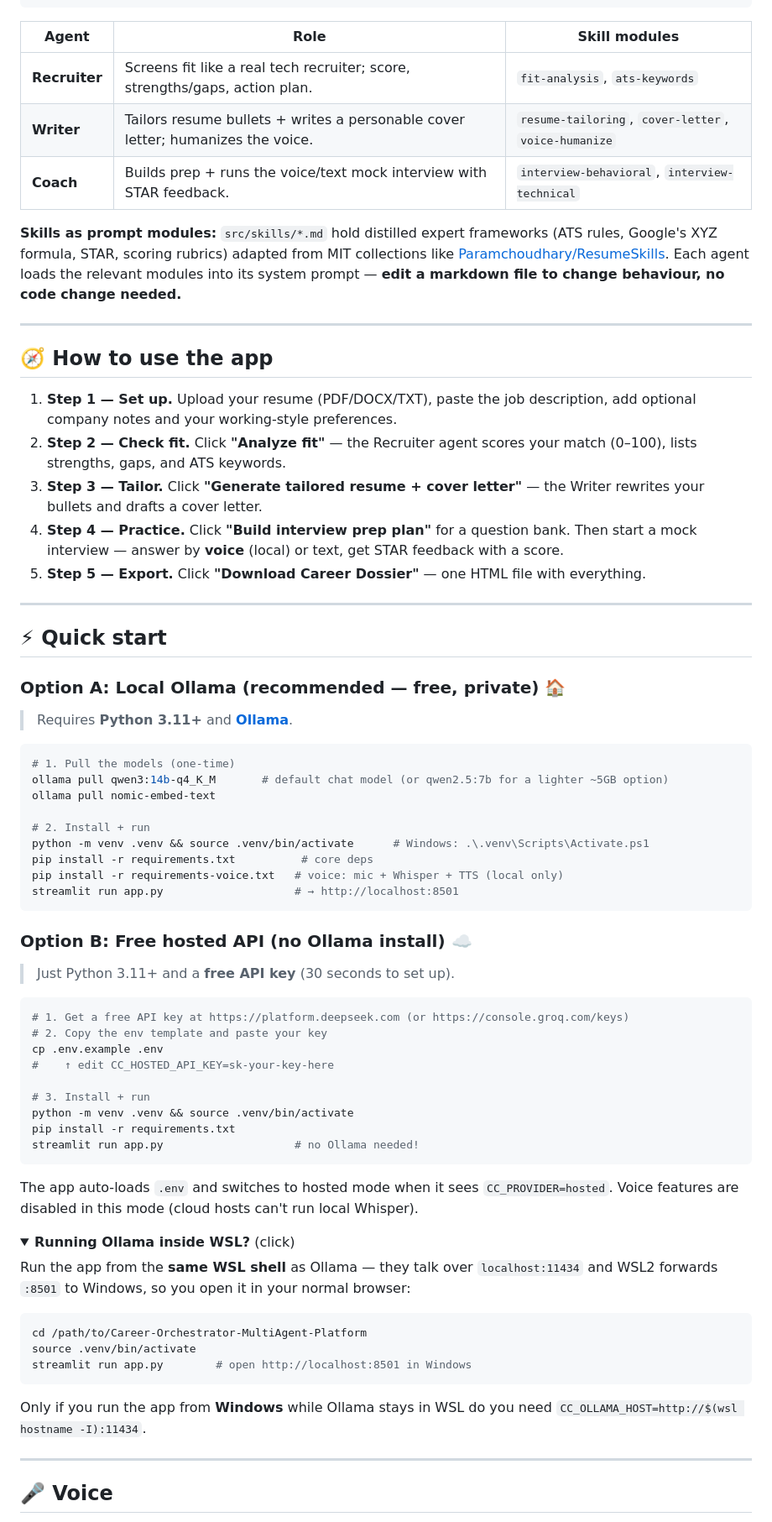
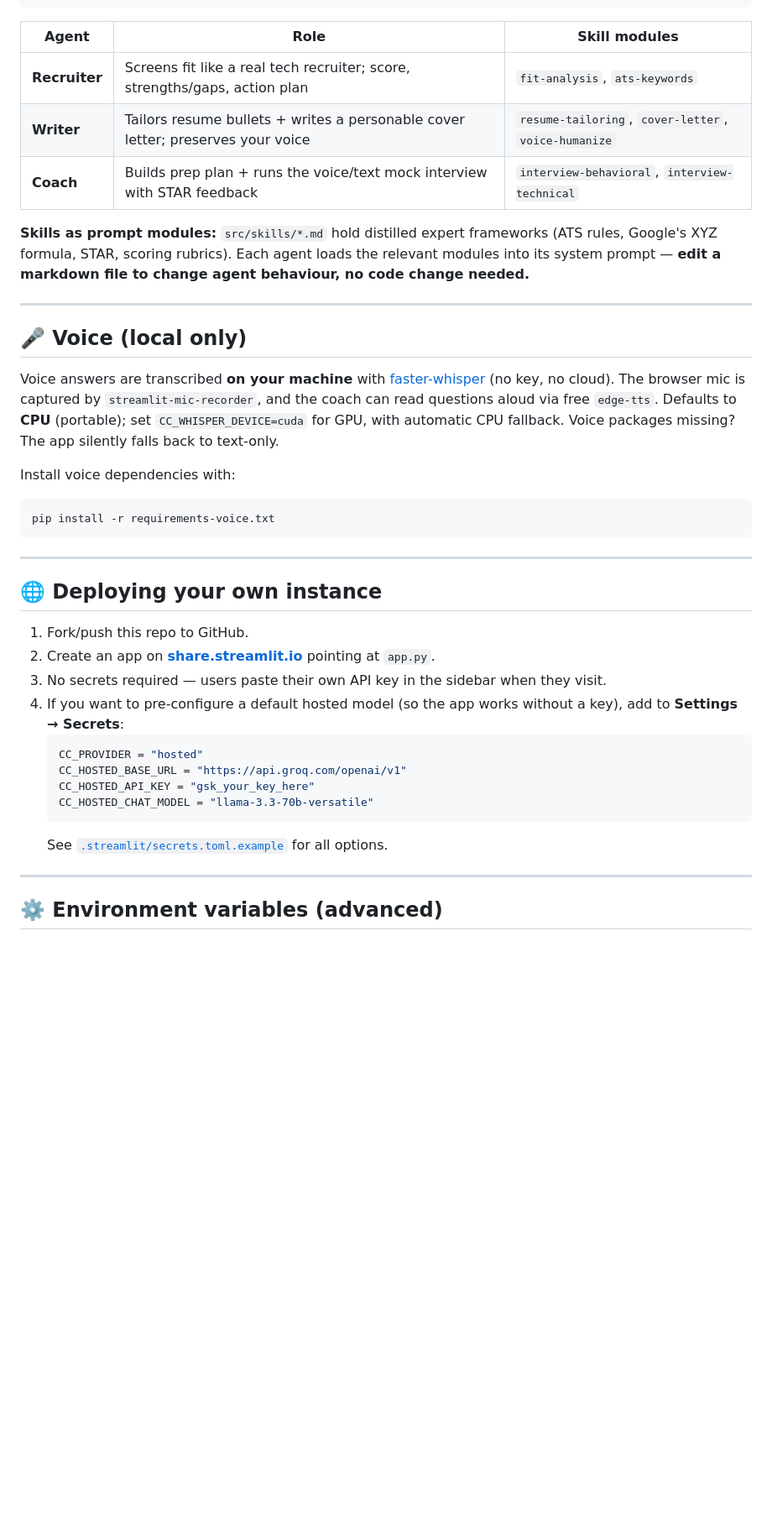
Before and after one commit to fayfayMN/ZeroCode-Career-Coach, a Markdown page: README.md, the part around one of its changes. Shown at 84% size. Rendered like a GitHub page; folded sections open; blank space fills up the shorter version.

````diff
--- a/README.md
+++ b/README.md
@@ -94,79 +186,46 @@ A deliberate redesign from a sprawling 7-agent pipeline down to **3 agents + 1 d
 
 | Agent | Role | Skill modules |
 |-------|------|---------------|
-| **Recruiter** | Screens fit like a real tech recruiter; score, strengths/gaps, action plan. | `fit-analysis`, `ats-keywords` |
-| **Writer** | Tailors resume bullets + writes a personable cover letter; humanizes the voice. | `resume-tailoring`, `cover-letter`, `voice-humanize` |
-| **Coach** | Builds prep + runs the voice/text mock interview with STAR feedback. | `interview-behavioral`, `interview-technical` |
+| **Recruiter** | Screens fit like a real tech recruiter; score, strengths/gaps, action plan | `fit-analysis`, `ats-keywords` |
+| **Writer** | Tailors resume bullets + writes a personable cover letter; preserves your voice | `resume-tailoring`, `cover-letter`, `voice-humanize` |
+| **Coach** | Builds prep plan + runs the voice/text mock interview with STAR feedback | `interview-behavioral`, `interview-technical` |
 
 **Skills as prompt modules:** `src/skills/*.md` hold distilled expert frameworks (ATS rules,
-Google's XYZ formula, STAR, scoring rubrics) adapted from MIT collections like
-[Paramchoudhary/ResumeSkills](https://github.com/Paramchoudhary/ResumeSkills). Each agent loads the
-relevant modules into its system prompt — **edit a markdown file to change behaviour, no code change needed.**
+Google's XYZ formula, STAR, scoring rubrics). Each agent loads the relevant modules into its
+system prompt — **edit a markdown file to change agent behaviour, no code change needed.**
 
 ---
 
-## 🧭 How to use the app
+## 🎤 Voice (local only)
 
-1. **Step 1 — Set up.** Upload your resume (PDF/DOCX/TXT), paste the job description, add optional company notes and your working-style preferences.
-2. **Step 2 — Check fit.** Click **"Analyze fit"** — the Recruiter agent scores your match (0–100), lists strengths, gaps, and ATS keywords.
-3. **Step 3 — Tailor.** Click **"Generate tailored resume + cover letter"** — the Writer rewrites your bullets and drafts a cover letter.
-4. **Step 4 — Practice.** Click **"Build interview prep plan"** for a question bank. Then start a mock interview — answer by **voice** (local) or text, get STAR feedback with a score.
-5. **Step 5 — Export.** Click **"Download Career Dossier"** — one HTML file with everything.
+Voice answers are transcribed **on your machine** with [faster-whisper](https://github.com/SYSTRAN/faster-whisper)
+(no key, no cloud). The browser mic is captured by `streamlit-mic-recorder`, and the coach can
+read questions aloud via free `edge-tts`. Defaults to **CPU** (portable); set `CC_WHISPER_DEVICE=cuda`
+for GPU, with automatic CPU fallback. Voice packages missing? The app silently falls back to text-only.
+
+Install voice dependencies with:
+```bash
+pip install -r requirements-voice.txt
+```
 
 ---
 
-## ⚡ Quick start
+## 🌐 Deploying your own instance
 
-### Option A: Local Ollama (recommended — free, private) 🏠
-
-> Requires **Python 3.11+** and **[Ollama](https://ollama.com/download)**.
-
-```bash
-# 1. Pull the models (one-time)
-ollama pull qwen3:14b-q4_K_M       # default chat model (or qwen2.5:7b for a lighter ~5GB option)
-ollama pull nomic-embed-text
-
-# 2. Install + run
-python -m venv .venv && source .venv/bin/activate      # Windows: .\.venv\Scripts\Activate.ps1
-pip install -r requirements.txt          # core deps
-pip install -r requirements-voice.txt   # voice: mic + Whisper + TTS (local only)
-streamlit run app.py                    # → http://localhost:8501
-```
-
-### Option B: Free hosted API (no Ollama install) ☁️
-
-> Just Python 3.11+ and a **free API key** (30 seconds to set up).
-
-```bash
-# 1. Get a free API key at https://platform.deepseek.com (or https://console.groq.com/keys)
-# 2. Copy the env template and paste your key
-cp .env.example .env
-#    ↑ edit CC_HOSTED_API_KEY=sk-your-key-here
-
-# 3. Install + run
-python -m venv .venv && source .venv/bin/activate
-pip install -r requirements.txt
-streamlit run app.py                    # no Ollama needed!
-```
-
-The app auto-loads `.env` and switches to hosted mode when it sees `CC_PROVIDER=hosted`.
-Voice features are disabled in this mode (cloud hosts can't run local Whisper).
-
-<details>
-<summary><b>Running Ollama inside WSL?</b> (click)</summary>
-
-Run the app from the **same WSL shell** as Ollama — they talk over `localhost:11434` and WSL2
-forwards `:8501` to Windows, so you open it in your normal browser:
-
-```bash
-cd /path/to/Career-Orchestrator-MultiAgent-Platform
-source .venv/bin/activate
-streamlit run app.py        # open http://localhost:8501 in Windows
-```
-Only if you run the app from **Windows** while Ollama stays in WSL do you need
-`CC_OLLAMA_HOST=http://$(wsl hostname -I):11434`.</details>
+1. Fork/push this repo to GitHub.
+2. Create an app on **[share.streamlit.io](https://share.streamlit.io)** pointing at `app.py`.
+3. No secrets required — users paste their own API key in the sidebar when they visit.
+4. If you want to pre-configure a default hosted model (so the app works without a key), add
+   to **Settings → Secrets**:
+   ```toml
+   CC_PROVIDER = "hosted"
+   CC_HOSTED_BASE_URL = "https://api.groq.com/openai/v1"
+   CC_HOSTED_API_KEY = "gsk_your_key_here"
+   CC_HOSTED_CHAT_MODEL = "llama-3.3-70b-versatile"
+   ```
+   See [`.streamlit/secrets.toml.example`](.streamlit/secrets.toml.example) for all options.
 
 ---
 
-## 🎤 Voice
+## ⚙️ Environment variables (advanced)
 
````
Also changed, not shown: other parts of README.md (+147 -76 lines).
